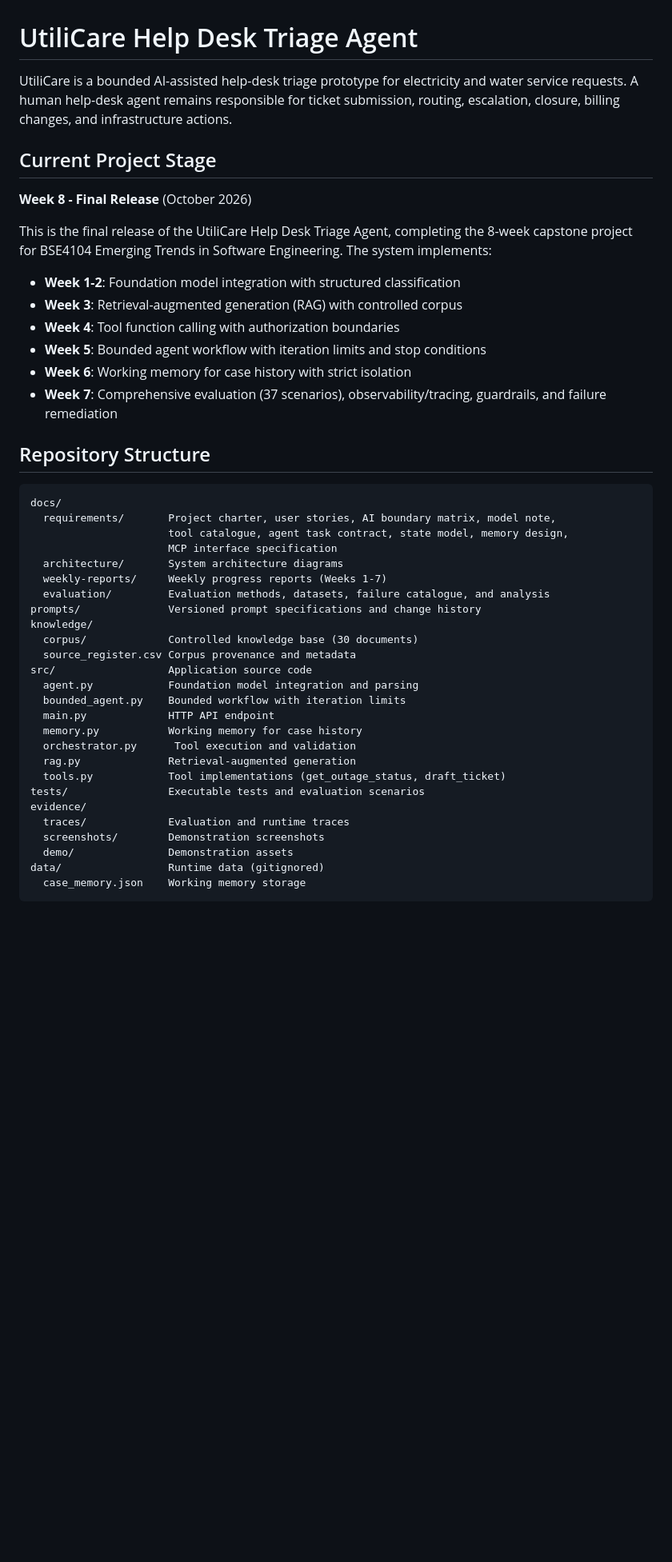
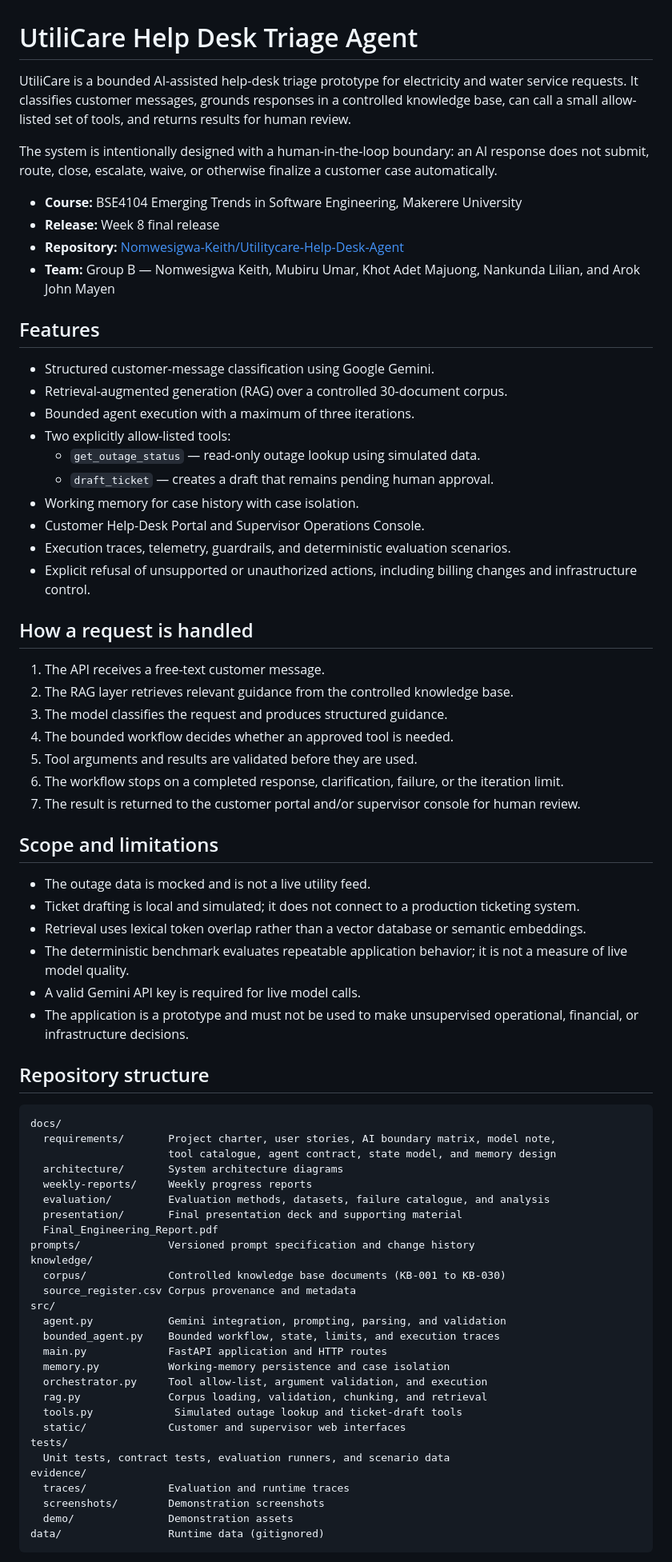
Before and after one commit to Nomwesigwa-Keith/Utilitycare-Help-Desk-Agent, a Markdown page: README.md, the part around one of its changes. Shown at 80% size. Rendered like a GitHub page; blank space fills up the shorter version.

Commit message:
Update project README

````diff
--- a/README.md
+++ b/README.md
@@ -1,48 +1,76 @@
 # UtiliCare Help Desk Triage Agent
 
-UtiliCare is a bounded AI-assisted help-desk triage prototype for electricity and water service requests. A human help-desk agent remains responsible for ticket submission, routing, escalation, closure, billing changes, and infrastructure actions.
+UtiliCare is a bounded AI-assisted help-desk triage prototype for electricity and water service requests. It classifies customer messages, grounds responses in a controlled knowledge base, can call a small allow-listed set of tools, and returns results for human review.
 
-## Current Project Stage
+The system is intentionally designed with a human-in-the-loop boundary: an AI response does not submit, route, close, escalate, waive, or otherwise finalize a customer case automatically.
 
-**Week 8 - Final Release** (October 2026)
+- **Course:** BSE4104 Emerging Trends in Software Engineering, Makerere University
+- **Release:** Week 8 final release
+- **Repository:** [Nomwesigwa-Keith/Utilitycare-Help-Desk-Agent](https://github.com/Nomwesigwa-Keith/Utilitycare-Help-Desk-Agent)
+- **Team:** Group B — Nomwesigwa Keith, Mubiru Umar, Khot Adet Majuong, Nankunda Lilian, and Arok John Mayen
 
-This is the final release of the UtiliCare Help Desk Triage Agent, completing the 8-week capstone project for BSE4104 Emerging Trends in Software Engineering. The system implements:
+## Features
 
-- **Week 1-2**: Foundation model integration with structured classification
-- **Week 3**: Retrieval-augmented generation (RAG) with controlled corpus
-- **Week 4**: Tool function calling with authorization boundaries
-- **Week 5**: Bounded agent workflow with iteration limits and stop conditions
-- **Week 6**: Working memory for case history with strict isolation
-- **Week 7**: Comprehensive evaluation (37 scenarios), observability/tracing, guardrails, and failure remediation
+- Structured customer-message classification using Google Gemini.
+- Retrieval-augmented generation (RAG) over a controlled 30-document corpus.
+- Bounded agent execution with a maximum of three iterations.
+- Two explicitly allow-listed tools:
+  - `get_outage_status` — read-only outage lookup using simulated data.
+  - `draft_ticket` — creates a draft that remains pending human approval.
+- Working memory for case history with case isolation.
+- Customer Help-Desk Portal and Supervisor Operations Console.
+- Execution traces, telemetry, guardrails, and deterministic evaluation scenarios.
+- Explicit refusal of unsupported or unauthorized actions, including billing changes and infrastructure control.
 
-## Repository Structure
+## How a request is handled
+
+1. The API receives a free-text customer message.
+2. The RAG layer retrieves relevant guidance from the controlled knowledge base.
+3. The model classifies the request and produces structured guidance.
+4. The bounded workflow decides whether an approved tool is needed.
+5. Tool arguments and results are validated before they are used.
+6. The workflow stops on a completed response, clarification, failure, or the iteration limit.
+7. The result is returned to the customer portal and/or supervisor console for human review.
+
+## Scope and limitations
+
+- The outage data is mocked and is not a live utility feed.
+- Ticket drafting is local and simulated; it does not connect to a production ticketing system.
+- Retrieval uses lexical token overlap rather than a vector database or semantic embeddings.
+- The deterministic benchmark evaluates repeatable application behavior; it is not a measure of live model quality.
+- A valid Gemini API key is required for live model calls.
+- The application is a prototype and must not be used to make unsupervised operational, financial, or infrastructure decisions.
+
+## Repository structure
 
 ```text
 docs/
   requirements/       Project charter, user stories, AI boundary matrix, model note,
-                      tool catalogue, agent task contract, state model, memory design,
-                      MCP interface specification
+                      tool catalogue, agent contract, state model, and memory design
   architecture/       System architecture diagrams
-  weekly-reports/     Weekly progress reports (Weeks 1-7)
+  weekly-reports/     Weekly progress reports
   evaluation/         Evaluation methods, datasets, failure catalogue, and analysis
-prompts/              Versioned prompt specifications and change history
+  presentation/       Final presentation deck and supporting material
+  Final_Engineering_Report.pdf
+prompts/              Versioned prompt specification and change history
 knowledge/
-  corpus/             Controlled knowledge base (30 documents)
+  corpus/             Controlled knowledge base documents (KB-001 to KB-030)
   source_register.csv Corpus provenance and metadata
-src/                  Application source code
-  agent.py            Foundation model integration and parsing
-  bounded_agent.py    Bounded workflow with iteration limits
-  main.py             HTTP API endpoint
-  memory.py           Working memory for case history
-  orchestrator.py      Tool execution and validation
-  rag.py              Retrieval-augmented generation
-  tools.py            Tool implementations (get_outage_status, draft_ticket)
-tests/                Executable tests and evaluation scenarios
+src/
+  agent.py            Gemini integration, prompting, parsing, and validation
+  bounded_agent.py    Bounded workflow, state, limits, and execution traces
+  main.py             FastAPI application and HTTP routes
+  memory.py           Working-memory persistence and case isolation
+  orchestrator.py     Tool allow-list, argument validation, and execution
+  rag.py              Corpus loading, validation, chunking, and retrieval
+  tools.py             Simulated outage lookup and ticket-draft tools
+  static/             Customer and supervisor web interfaces
+tests/
+  Unit tests, contract tests, evaluation runners, and scenario data
 evidence/
   traces/             Evaluation and runtime traces
   screenshots/        Demonstration screenshots
   demo/               Demonstration assets
 data/                 Runtime data (gitignored)
-  case_memory.json    Working memory storage
 ```
 
````
Also changed, not shown: other parts of README.md (+146 -141 lines).
